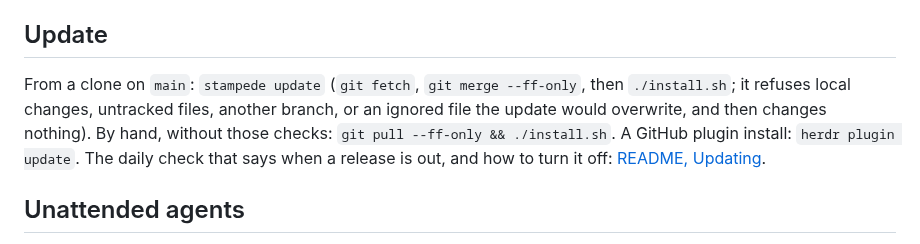
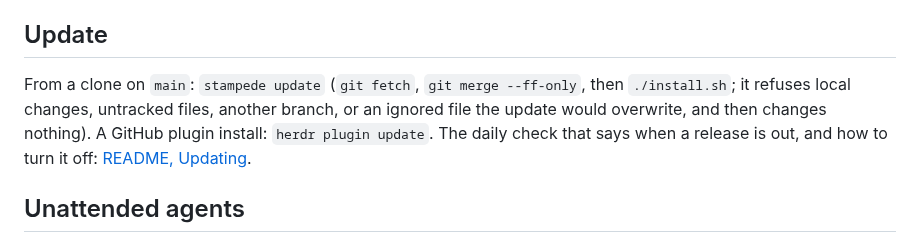
Before and after one commit to vib-z/stampede, a Markdown page: docs/SETUP.md, the part around the change. Drawn GitHub-style.

```diff
--- a/docs/SETUP.md
+++ b/docs/SETUP.md
@@ -37,7 +37,7 @@ cd ~/stampede
 
 ## Update
 
-From a clone on `main`: `stampede update` (`git fetch`, `git merge --ff-only`, then `./install.sh`; it refuses local changes, untracked files, another branch, or an ignored file the update would overwrite, and then changes nothing). By hand, without those checks: `git pull --ff-only && ./install.sh`. A GitHub plugin install: `herdr plugin update`. The daily check that says when a release is out, and how to turn it off: [README, Updating](../README.md#updating).
+From a clone on `main`: `stampede update` (`git fetch`, `git merge --ff-only`, then `./install.sh`; it refuses local changes, untracked files, another branch, or an ignored file the update would overwrite, and then changes nothing). A GitHub plugin install: `herdr plugin update`. The daily check that says when a release is out, and how to turn it off: [README, Updating](../README.md#updating).
 
 ## Unattended agents
 
```
Also changed, not shown: README.md (+3 -3 lines).
